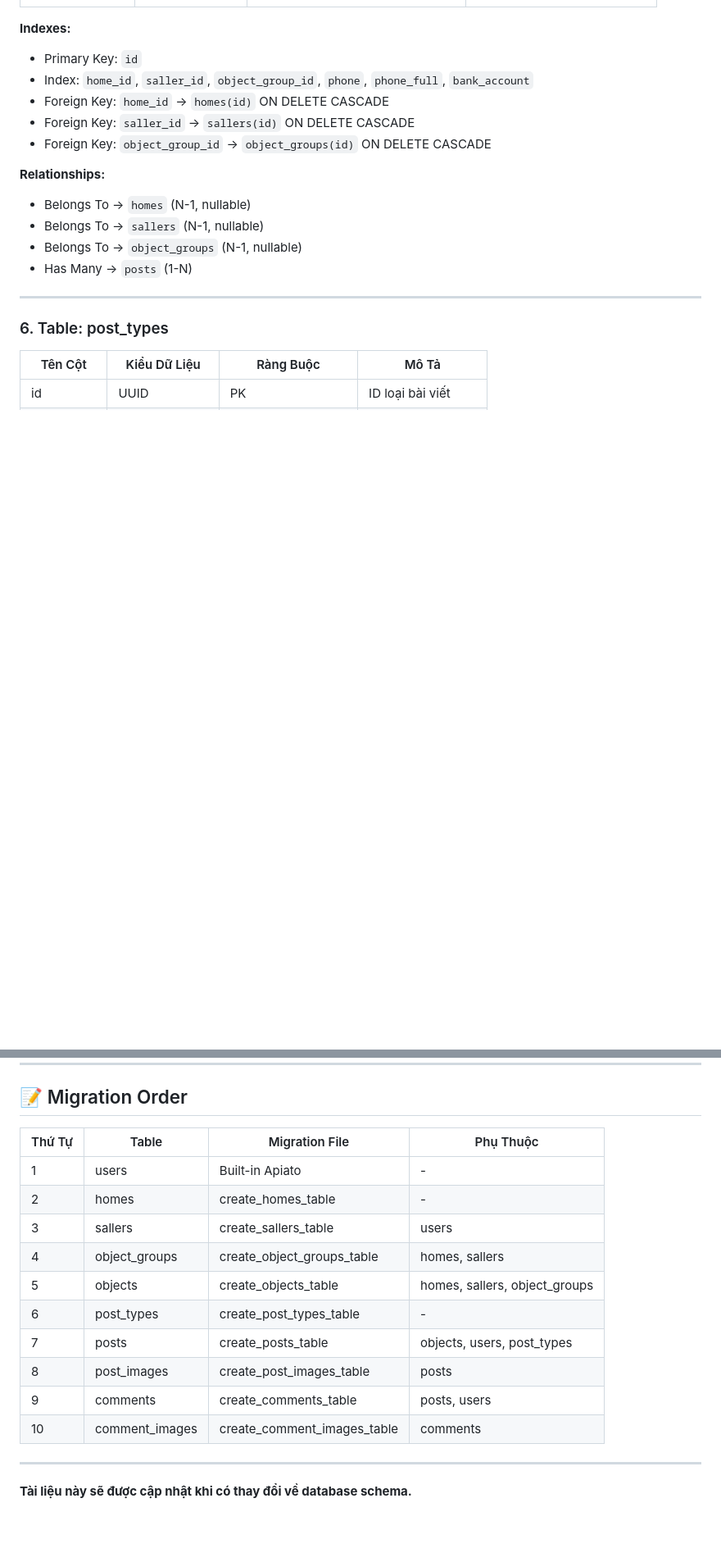
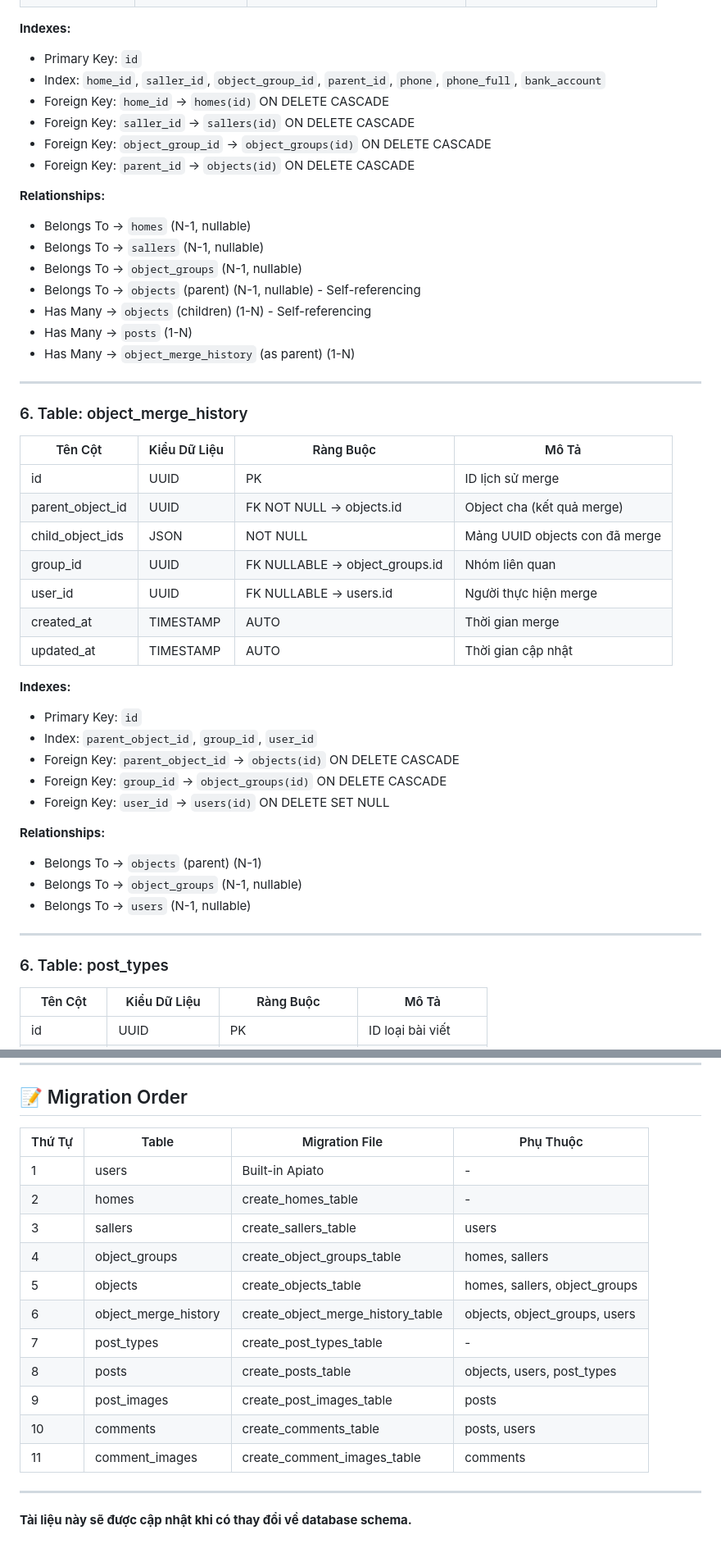
Before and after one commit to Buituansonzx/Check-Scam-Homestay, a Markdown page: check-scam-homestay-api/document/database.md, 2 parts joined by grey strips. Shown at 82% size. GitHub-like rendering; blank space fills up the shorter version.

Commit message:
UI: update document

```diff
--- a/check-scam-homestay-api/document/database.md
+++ b/check-scam-homestay-api/document/database.md
@@ -208,17 +210,49 @@
 **Indexes:**
 
 - Primary Key: `id`
-- Index: `home_id`, `saller_id`, `object_group_id`, `phone`, `phone_full`, `bank_account`
+- Index: `home_id`, `saller_id`, `object_group_id`, `parent_id`, `phone`, `phone_full`, `bank_account`
 - Foreign Key: `home_id` → `homes(id)` ON DELETE CASCADE
 - Foreign Key: `saller_id` → `sallers(id)` ON DELETE CASCADE
 - Foreign Key: `object_group_id` → `object_groups(id)` ON DELETE CASCADE
+- Foreign Key: `parent_id` → `objects(id)` ON DELETE CASCADE
 
 **Relationships:**
 
 - Belongs To → `homes` (N-1, nullable)
 - Belongs To → `sallers` (N-1, nullable)
 - Belongs To → `object_groups` (N-1, nullable)
+- Belongs To → `objects` (parent) (N-1, nullable) - Self-referencing
+- Has Many → `objects` (children) (1-N) - Self-referencing
 - Has Many → `posts` (1-N)
+- Has Many → `object_merge_history` (as parent) (1-N)
+
+---
+
+### 6. Table: object_merge_history
+
+| Tên Cột          | Kiểu Dữ Liệu | Ràng Buộc                      | Mô Tả                          |
+| ---------------- | ------------ | ------------------------------ | ------------------------------ |
+| id               | UUID         | PK                             | ID lịch sử merge               |
+| parent_object_id | UUID         | FK NOT NULL → objects.id       | Object cha (kết quả merge)     |
+| child_object_ids | JSON         | NOT NULL                       | Mảng UUID objects con đã merge |
+| group_id         | UUID         | FK NULLABLE → object_groups.id | Nhóm liên quan                 |
+| user_id          | UUID         | FK NULLABLE → users.id         | Người thực hiện merge          |
+| created_at       | TIMESTAMP    | AUTO                           | Thời gian merge                |
+| updated_at       | TIMESTAMP    | AUTO                           | Thời gian cập nhật             |
+
+**Indexes:**
+
+- Primary Key: `id`
+- Index: `parent_object_id`, `group_id`, `user_id`
+- Foreign Key: `parent_object_id` → `objects(id)` ON DELETE CASCADE
+- Foreign Key: `group_id` → `object_groups(id)` ON DELETE CASCADE
+- Foreign Key: `user_id` → `users(id)` ON DELETE SET NULL
+
+**Relationships:**
+
+- Belongs To → `objects` (parent) (N-1)
+- Belongs To → `object_groups` (N-1, nullable)
+- Belongs To → `users` (N-1, nullable)
 
 ---
 
@@ -424,18 +466,19 @@
 
 ## 📝 Migration Order
 
-| Thứ Tự | Table          | Migration File              | Phụ Thuộc                     |
-| ------ | -------------- | --------------------------- | ----------------------------- |
-| 1      | users          | Built-in Apiato             | -                             |
-| 2      | homes          | create_homes_table          | -                             |
-| 3      | sallers        | create_sallers_table        | users                         |
-| 4      | object_groups  | create_object_groups_table  | homes, sallers                |
-| 5      | objects        | create_objects_table        | homes, sallers, object_groups |
-| 6      | post_types     | create_post_types_table     | -                             |
-| 7      | posts          | create_posts_table          | objects, users, post_types    |
-| 8      | post_images    | create_post_images_table    | posts                         |
-| 9      | comments       | create_comments_table       | posts, users                  |
-| 10     | comment_images | create_comment_images_table | comments                      |
+| Thứ Tự | Table                | Migration File                    | Phụ Thuộc                     |
+| ------ | -------------------- | --------------------------------- | ----------------------------- |
+| 1      | users                | Built-in Apiato                   | -                             |
+| 2      | homes                | create_homes_table                | -                             |
+| 3      | sallers              | create_sallers_table              | users                         |
+| 4      | object_groups        | create_object_groups_table        | homes, sallers                |
+| 5      | objects              | create_objects_table              | homes, sallers, object_groups |
+| 6      | object_merge_history | create_object_merge_history_table | objects, object_groups, users |
+| 7      | post_types           | create_post_types_table           | -                             |
+| 8      | posts                | create_posts_table                | objects, users, post_types    |
+| 9      | post_images          | create_post_images_table          | posts                         |
+| 10     | comments             | create_comments_table             | posts, users                  |
+| 11     | comment_images       | create_comment_images_table       | comments                      |
 
 ---
 
```
Also changed, not shown: other parts of check-scam-homestay-api/document/database.md (+67 -57 lines), 1 other file.
